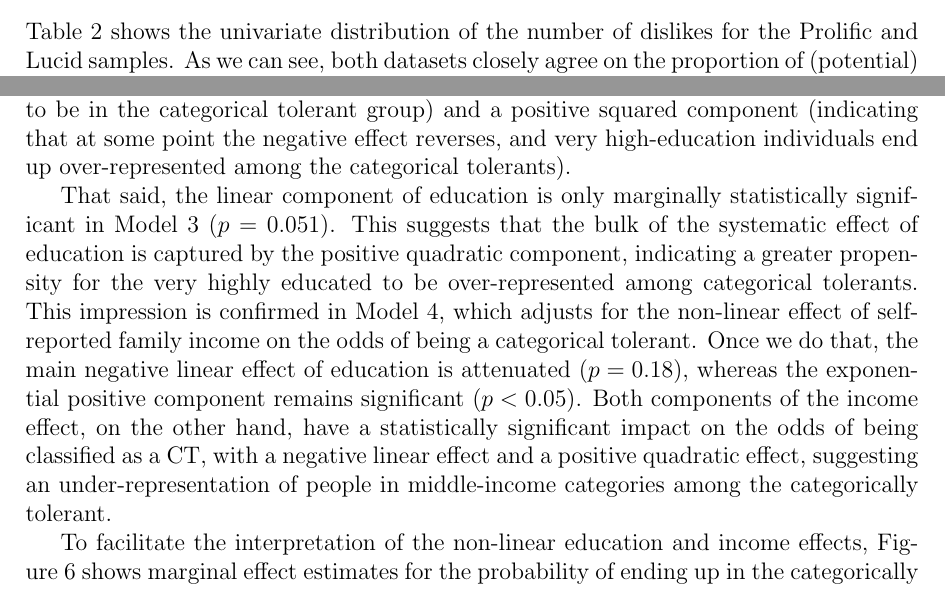
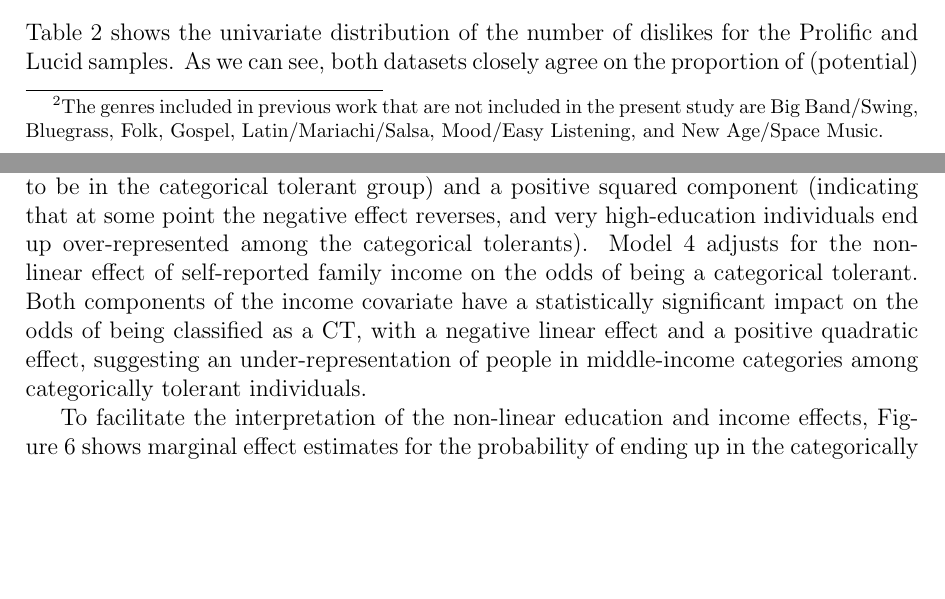
Before and after one commit to olizardo/sociological-science-categorical-tolerance-followup, a LaTeX paper (manuscript.tex): two parts of pages 9 and 18 of 23, joined at a grey line, cut so that both start at the same text, the shorter picture padded with empty space. Compiled offline with pdfLaTeX; a missing bibliography style is replaced by a similar one.

Commit message:
Updates from Overleaf

```diff
--- a/manuscript.tex
+++ b/manuscript.tex
@@ -78,7 +78,7 @@ After eliminating completed surveys with an automated CAPTCHA score below the mi
 
 \section*{Results}
 \subsection*{Probability of Dislikes by Genre}
-Table~\ref{tab:dis-by-genres} shows the probability of any genre experiencing a judgment of dislike for both the Prolific and Lucid samples, pooling the 2021 and 2023 Prolific samples. As we can see, Metal is the genre most likely to be disliked in both samples, consistent with previous work on Americans' musical tastes based on earlier data \citep{bryson1996anything-311, lizardo2015musical-8c6}. Both samples also agree that the two genres least likely to be disliked are Rock and Pop music. There is some disagreement across samples on the exact ranking of other genres. Country music experiences the most significant disparity, ranking second among the most disliked genres in the Prolific sample but near the bottom in the Lucid sample. Beyond that, both datasets agree that Musicals, Rap, and Disco are at the top of the dislike list, while Classical, R\&B, and Jazz are closer to the bottom.
+Table~\ref{tab:dis-by-genres} shows the probability of any genre experiencing a judgment of dislike for both the Prolific and Lucid samples, pooling the 2021 and 2023 Prolific samples.\footnote{The genres included in previous work that are not included in the present study are Big Band/Swing, Bluegrass, Folk, Gospel, Latin/Mariachi/Salsa, Mood/Easy Listening, and New Age/Space Music.} As we can see, Metal is the genre most likely to be disliked in both samples, consistent with previous work on Americans' musical tastes based on earlier data \citep{bryson1996anything-311, lizardo2015musical-8c6}. Both samples also agree that the two genres least likely to be disliked are Rock and Pop music. There is some disagreement across samples on the exact ranking of other genres. Country music experiences the most significant disparity, ranking second among the most disliked genres in the Prolific sample but near the bottom in the Lucid sample. Beyond that, both datasets agree that Musicals, Rap, and Disco are at the top of the dislike list, while Classical, R\&B, and Jazz are closer to the bottom.
 
 \begin{table}[ht!]
     \caption{Proportion of dislikes by genre.}
@@ -242,9 +242,7 @@ In line with this analytic strategy, Table~\ref{tab:zinf} presents the coefficie
 
 Let us begin with the predictors of symbolic exclusion. Model one includes all of the main socio-demographic predictors. The results align with expectations derived from the earlier descriptive patterns. Age increases the likelihood of engaging in symbolic exclusion, but education and income reduce this tendency. Nevertheless, the education effect, as suggested by Figure~\ref{fig:cat-tol-edu}, is substantively small and not statistically significant ($p = 0.09$) using the traditional cutoff value of $p < 0.05$, and becomes smaller and crosses the threshold to decidedly not statistically significant in later specifications. Being politically liberal, on the other hand, has a substantively significant effect, one that is robust---in terms of statistical significance---across models. As suggested by Figure~\ref{fig:cat-tol-pol}, self-identified Liberals are less likely to engage in symbolic exclusion than conservatives. These results indicate that in the United States today, political liberalism is a more reliable predictor of whether a person will engage in symbolic exclusion than is educational attainment, a situation quite different from that which obtained in the 1990s \citep{bryson1996anything-311}. When it comes to ethnoracial identity, self-identified white respondents are more likely to express dislike than respondents who identified with one of the non-white ethnoracial categories ($p < 0.01$). Finally, there is no appreciable gender-identity difference in the propensity to engage in symbolic exclusion via cultural dislikes ($p = 0.53$).
 
-Model 1 includes age as the sole demographic predictor in the zero-inflated part of the model, providing strong evidence that categorical tolerance is primarily a cultural habit among the young and is less prevalent among older respondents ($p < 0.001$). Model 2 includes race and gender as additional predictors of categorical tolerance, verifying the expectation that white respondents are less likely to be found in this group (compared to non-white respondents) and women are less likely to be categorical tolerants (compared to respondents who identify as men). Model 3 introduces education as an additional predictor of categorical tolerance, including a linear input for the respondent's education and a square term for the same covariate. The results verify the idea, suggested by Figure~\ref{fig:cat-tol-edu}, the education effect on the odds of being a categorical tolerant is parabolic, with a negative linear component (indicating that lower education person are more likely to be in the categorical tolerant group) and a positive squared component (indicating that at some point the negative effect reverses, and very high-education individuals end up over-represented among the categorical tolerants).
-
-That said, the linear component of education is only marginally statistically significant in Model 3 ($p = 0.051$). This suggests that the bulk of the systematic effect of education is captured by the positive quadratic component, indicating a greater propensity for the very highly educated to be over-represented among categorical tolerants. This impression is confirmed in Model 4, which adjusts for the non-linear effect of self-reported family income on the odds of being a categorical tolerant. Once we do that, the main negative linear effect of education is attenuated ($p = 0.18$), whereas the exponential positive component remains significant ($p < 0.05$). Both components of the income effect, on the other hand, have a statistically significant impact on the odds of being classified as a CT, with a negative linear effect and a positive quadratic effect, suggesting an under-representation of people in middle-income categories among the categorically tolerant.
+Model 1 includes age as the sole demographic predictor in the zero-inflated part of the model, providing strong evidence that categorical tolerance is primarily a cultural habit among the young and is less prevalent among older respondents ($p < 0.001$). Model 2 includes race and gender as additional predictors of categorical tolerance, verifying the expectation that white respondents are less likely to be found in this group (compared to non-white respondents) and women are less likely to be categorical tolerants (compared to respondents who identify as men). Model 3 introduces education as an additional predictor of categorical tolerance, including a linear input for the respondent's education and a square term for the same covariate. The results verify the idea, suggested by Figure~\ref{fig:cat-tol-edu}, the education effect on the odds of being a categorical tolerant is parabolic, with a negative linear component (indicating that lower education person are more likely to be in the categorical tolerant group) and a positive squared component (indicating that at some point the negative effect reverses, and very high-education individuals end up over-represented among the categorical tolerants). Model 4 adjusts for the non-linear effect of self-reported family income on the odds of being a categorical tolerant. Both components of the income covariate have a statistically significant impact on the odds of being classified as a CT, with a negative linear effect and a positive quadratic effect, suggesting an under-representation of people in middle-income categories among categorically tolerant individuals.
 
 \begin{figure}[ht!]
     \captionsetup[subfigure]{font=footnotesize,labelfont=footnotesize}
```
Also changed, not shown: manuscript.tex (2 more changed lines).
